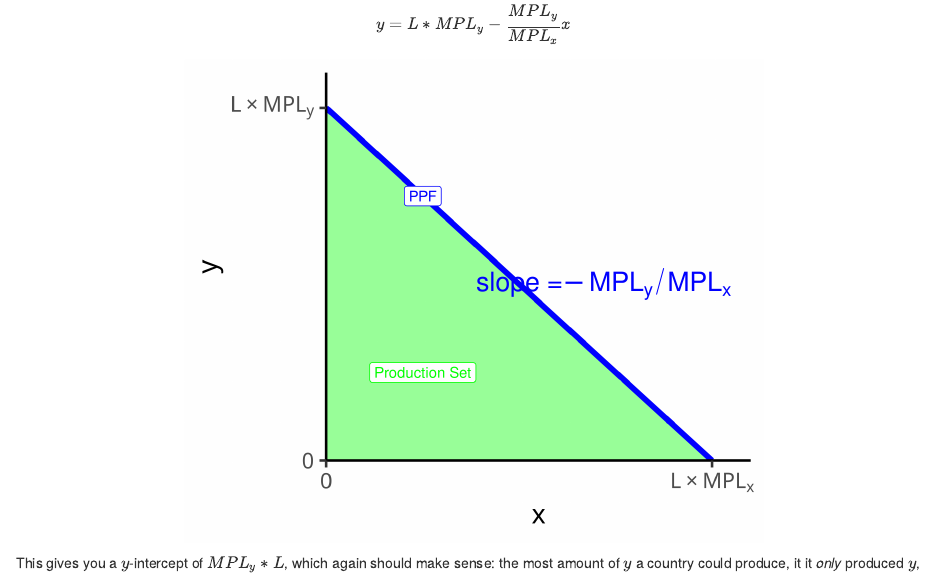
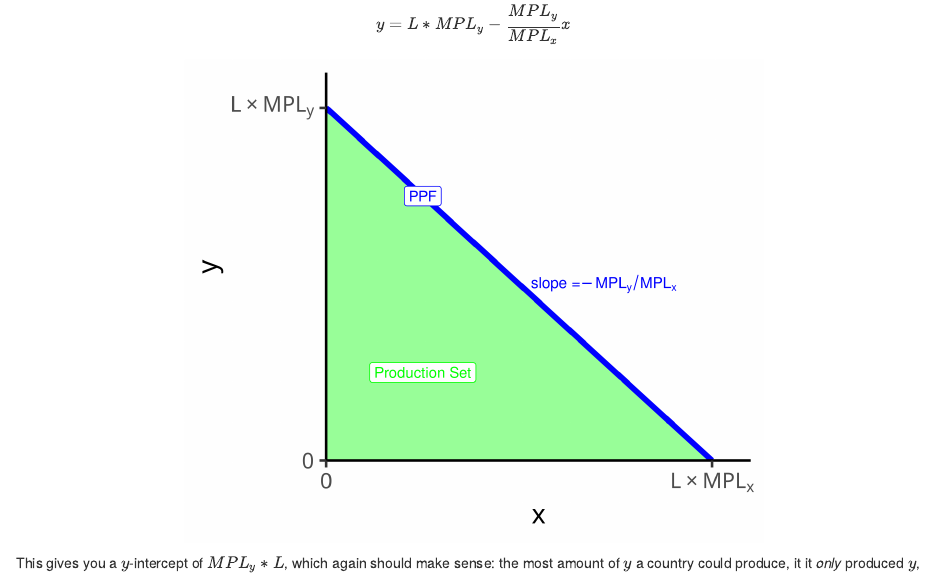
Before and after one commit to ryansafner/tradeF20, an R Markdown document (content/class/1.4-class.Rmd): the page in a window 1100 px wide, from 1500 px down. Rendered offline with R 4.5, knitr and Pandoc, with nearby package versions; drawn as R Markdown's standard HTML page in place of the format the file asks for.

Commit message:
Format fix 1.4 class appendix

```diff
--- a/content/class/1.4-class.Rmd
+++ b/content/class/1.4-class.Rmd
@@ -92,7 +92,7 @@ fill<-tribble(
 ggplot(data.frame(x=c(0,m/px)), aes(x=x))+
   geom_polygon(data=fill, aes(x=x, y=y),fill="green", alpha=0.4)+
   stat_function(fun=BC, geom="line", size=2, aes(color="BC"))+
-  annotate("text", x = (0.5*(m/px)+1.75), y = BC(0.5*(m/px)), label = expression(paste("slope =", - MPL[y]/MPL[x])), color="blue", size =7)+
+  annotate("text", x = (0.5*(m/px)+1.75), y = BC(0.5*(m/px)), label = expression(paste("slope =", - MPL[y]/MPL[x])), color="blue", size =4)+
   geom_label(x = 2, y = BC(2), color = "blue", label = "PPF")+
   geom_label(x = 2, y = 1, color = "green", label = "Production Set")+
   scale_x_continuous(breaks = c(0,(m/px)),
```
Also changed, not shown: content/_index.html, content/class/1.4-class.html, content/schedule.html, static/class/1.4-class_files/figure-html/unnamed-chunk-1-1.png, content/class/1.4-class.Rmd (2 more changed lines).
